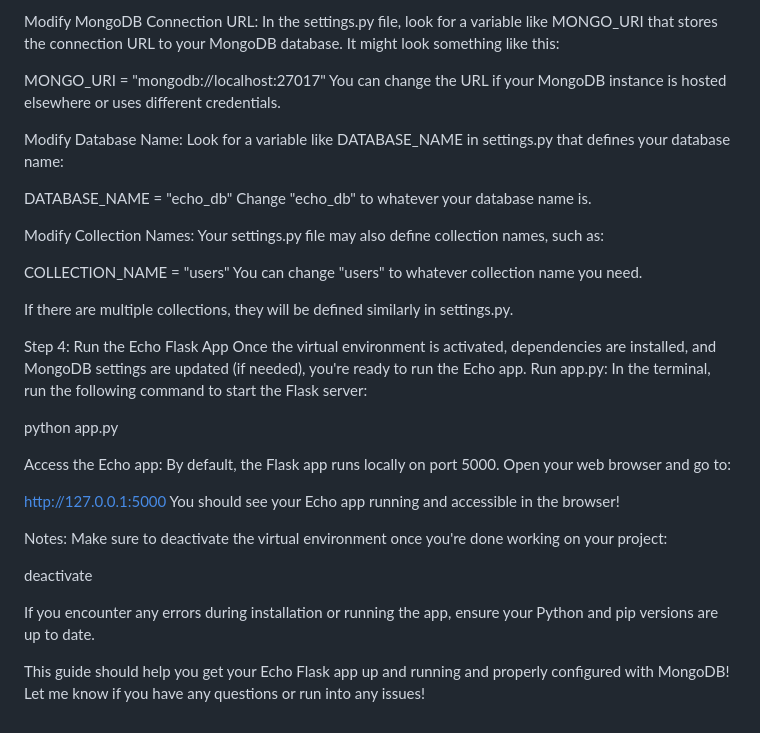
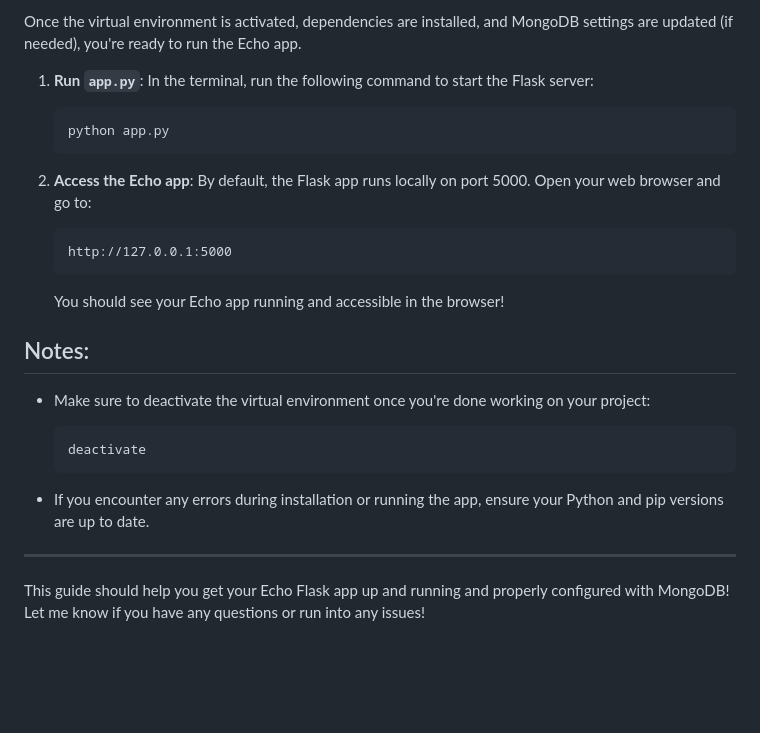
Before and after one commit to lalsharath511/echoapp, a Markdown page: README.md, the part around one of its changes. Rendered like a GitHub page; blank space fills up the shorter version.

````diff
--- a/README.md
+++ b/README.md
@@ -48,45 +90,28 @@ Locate settings.py in your project directory.
 
-Modify MongoDB Connection URL: In the settings.py file, look for a variable like MONGO_URI that stores the connection URL to your MongoDB database. It might look something like this:
+Once the virtual environment is activated, dependencies are installed, and MongoDB settings are updated (if needed), you're ready to run the Echo app.
 
- MONGO_URI = "mongodb://localhost:27017"
- You can change the URL if your MongoDB instance is hosted elsewhere or uses different credentials.
+1. **Run `app.py`**:
+   In the terminal, run the following command to start the Flask server:
+   ```bash
+   python app.py
+   ```
 
+2. **Access the Echo app**:
+   By default, the Flask app runs locally on port 5000. Open your web browser and go to:
+   ```
+   http://127.0.0.1:5000
+   ```
 
-Modify Database Name: Look for a variable like DATABASE_NAME in settings.py that defines your database name:
+   You should see your Echo app running and accessible in the browser!
 
- DATABASE_NAME = "echo_db"
- Change "echo_db" to whatever your database name is.
+## Notes:
+- Make sure to deactivate the virtual environment once you're done working on your project:
+  ```bash
+  deactivate
+  ```
 
+- If you encounter any errors during installation or running the app, ensure your Python and pip versions are up to date.
 
-Modify Collection Names: Your settings.py file may also define collection names, such as:
-
- COLLECTION_NAME = "users"
- You can change "users" to whatever collection name you need.
-
- If there are multiple collections, they will be defined similarly in settings.py.
-
-
-Step 4: Run the Echo Flask App
-Once the virtual environment is activated, dependencies are installed, and MongoDB settings are updated (if needed), you're ready to run the Echo app.
-Run app.py: In the terminal, run the following command to start the Flask server:
-
- python app.py
-
-
-Access the Echo app: By default, the Flask app runs locally on port 5000. Open your web browser and go to:
-
- http://127.0.0.1:5000
- You should see your Echo app running and accessible in the browser!
-
-
-Notes:
-Make sure to deactivate the virtual environment once you're done working on your project:
-
- deactivate
-
-
-If you encounter any errors during installation or running the app, ensure your Python and pip versions are up to date.
-
-
+---
 
 This guide should help you get your Echo Flask app up and running and properly configured with MongoDB! Let me know if you have any questions or run into any issues!
````
Also changed, not shown: other parts of README.md (+67 -25 lines).
